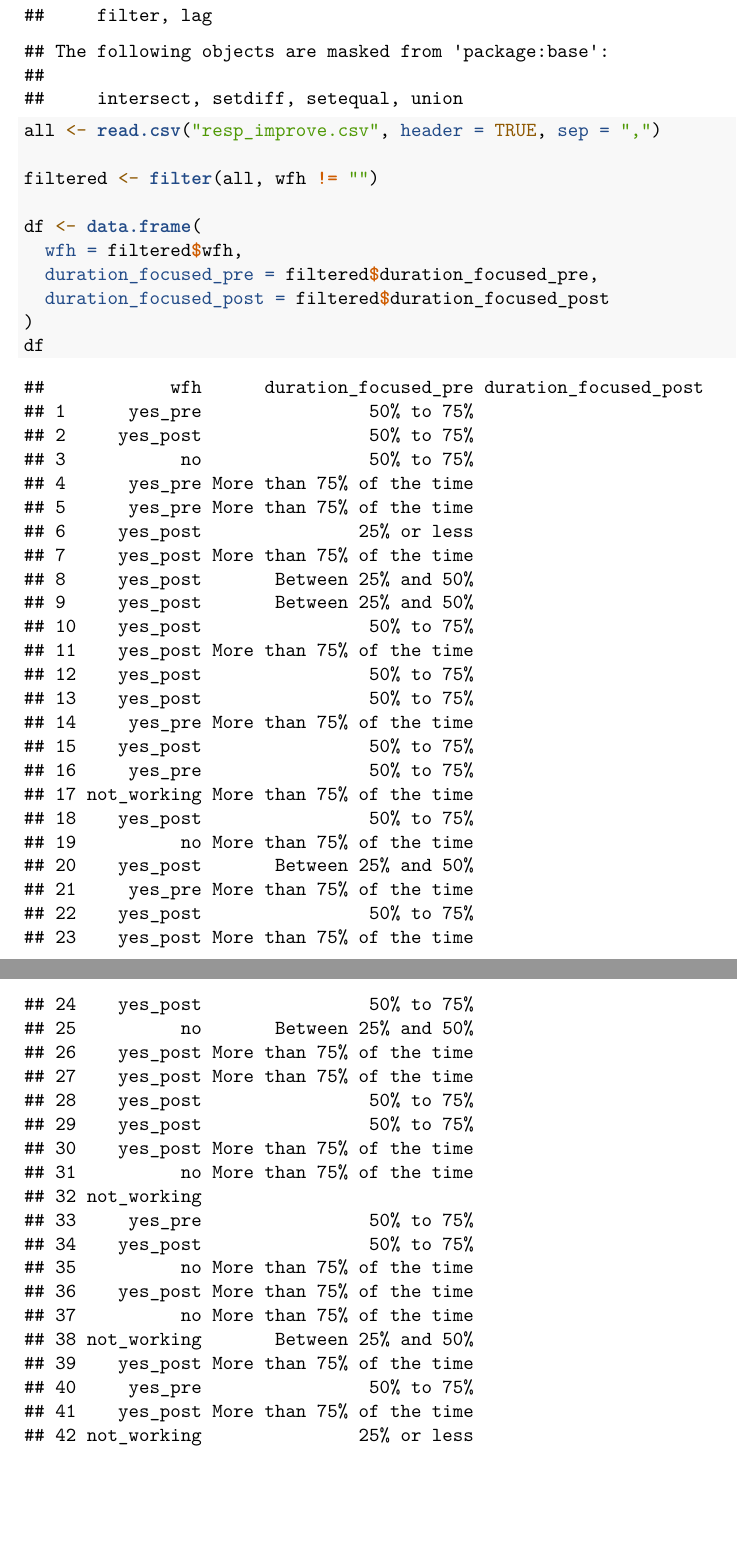
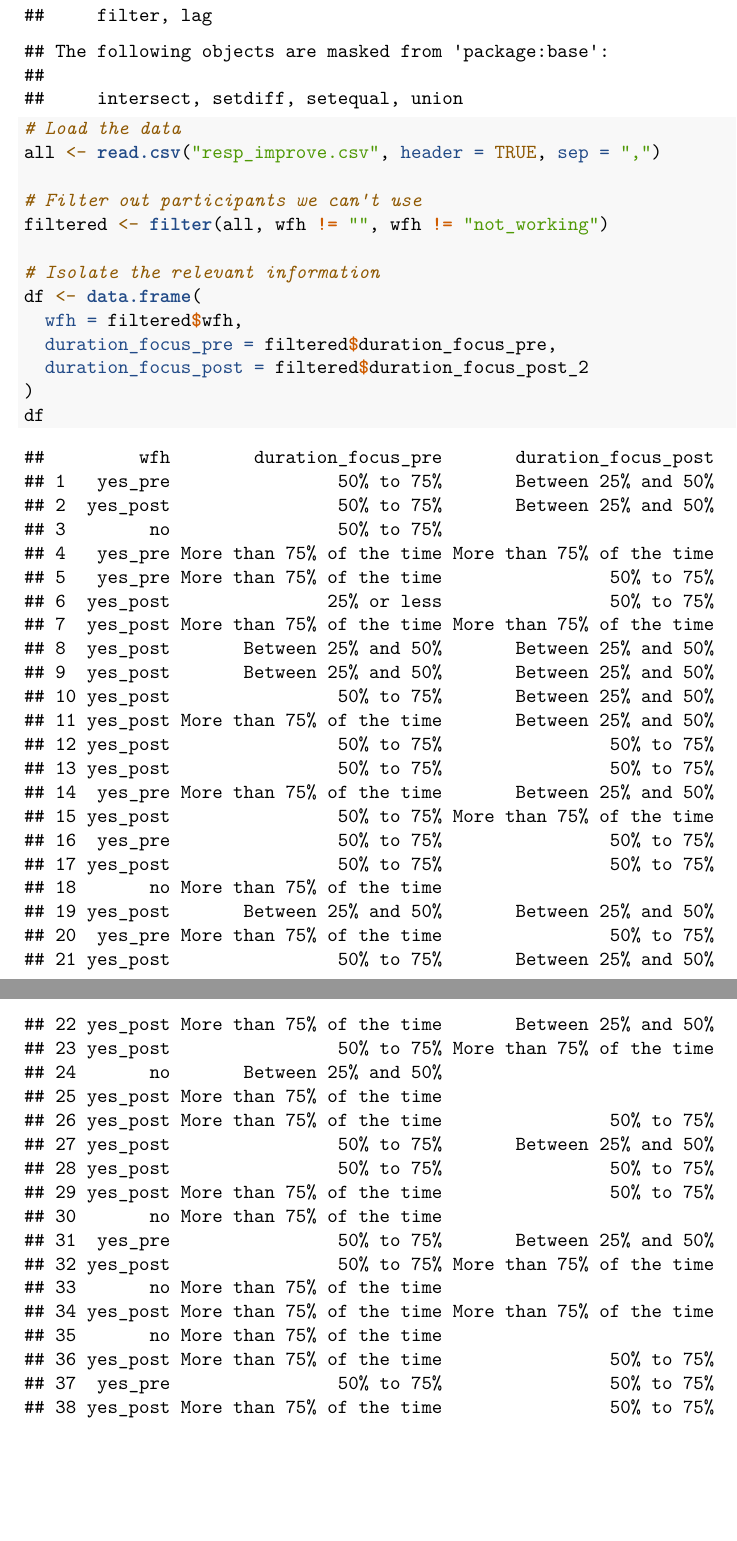
Before and after one commit to DavidRV00/w251-final-project, an R Markdown document (w241_final_project.Rmd): two parts of pages 1 and 2 of 2, joined at a grey line, cut so that both start at the same text. Rendered offline with R 4.5, knitr and Pandoc, then LaTeX, with nearby package versions.

Commit message:
Fix typos

````diff
--- a/resp_improve.csv
+++ b/resp_improve.csv
@@ -1,4 +1,4 @@
-timestamp,process_change,time_start_pre,time_stop_pre,duration_focused_pre,time_start_post,time_stop_post,duration_focused_post_1,errands_pre,meet_shift_to_online,tech_challenges,child_challenges,assist_coworkers,how_often_low_energy,how_often_poor_concentration,how_often_anxiety,how_often_less_work,how_often_poor_quality,how_often_more_mistakes,how_often_coworker_problem,job_category,postal_code,year_of_birth,sex,gender,race,process_change_elab,wfh,location,duration_focus_post_2,isolation_date,errand_time,tech_changes
+timestamp,process_change,time_start_pre,time_stop_pre,duration_focus_pre,time_start_post,time_stop_post,duration_focus_post_1,errands_pre,meet_shift_to_online,tech_challenges,child_challenges,assist_coworkers,how_often_low_energy,how_often_poor_concentration,how_often_anxiety,how_often_less_work,how_often_poor_quality,how_often_more_mistakes,how_often_coworker_problem,job_category,postal_code,year_of_birth,sex,gender,race,process_change_elab,wfh,location,duration_focus_post_2,isolation_date,errand_time,tech_changes
 3/26/2020 6:07:30,"I purchased a monitor, it was difficult to do the functionality of my job on a small laptop screen",8:45:00 AM,6:10:00 PM,6-7 hours,8:45:00 AM,6:30:00 PM,7-8 hours,Random,Skype,Any Other,,,Some of the time (25%),Some of the time (25%),None of the time (0%),Some of the time (25%),None of the time (0%),None of the time (0%),None of the time (0%),"Professional, Scientific, and Technical Services",78412,Option 1,Female,Woman,Asian,,,,,,,
 3/26/2020 6:24:32,No,8:45:00 AM,5:00:00 PM,6-7 hours,8:45:00 AM,5:00:00 PM,6-7 hours,,Skype,,No,No,Some of the time (25%),Some of the time (25%),None of the time (0%),None of the time (0%),None of the time (0%),None of the time (0%),None of the time (0%),Finance and Insurance,11040,Option 1,Male,Man,White/Caucasian,,,,,,,
 3/26/2020 6:27:31,Yes,9:00:00 AM,5:15:00 PM,6-7 hours,9:00:00 AM,,6-7 hours,Random,Skype,Printer,no,Yes,None of the time (0%),None of the time (0%),None of the time (0%),None of the time (0%),None of the time (0%),None of the time (0%),None of the time (0%),Finance and Insurance,19702,,Male,Man,Asian,,,,,,,
--- a/w241_final_project.Rmd
+++ b/w241_final_project.Rmd
@@ -12,14 +12,17 @@ library(dplyr)
 ```
 
 ```{r}
+# Load the data
 all <- read.csv("resp_improve.csv", header = TRUE, sep = ",")
 
-filtered <- filter(all, wfh != "")
+# Filter out participants we can't use
+filtered <- filter(all, wfh != "", wfh != "not_working")
 
+# Isolate the relevant information
 df <- data.frame(
   wfh = filtered$wfh,
-  duration_focused_pre = filtered$duration_focused_pre,
-  duration_focused_post = filtered$duration_focused_post
+  duration_focus_pre = filtered$duration_focus_pre,
+  duration_focus_post = filtered$duration_focus_post_2
 )
 df
 ```
````
